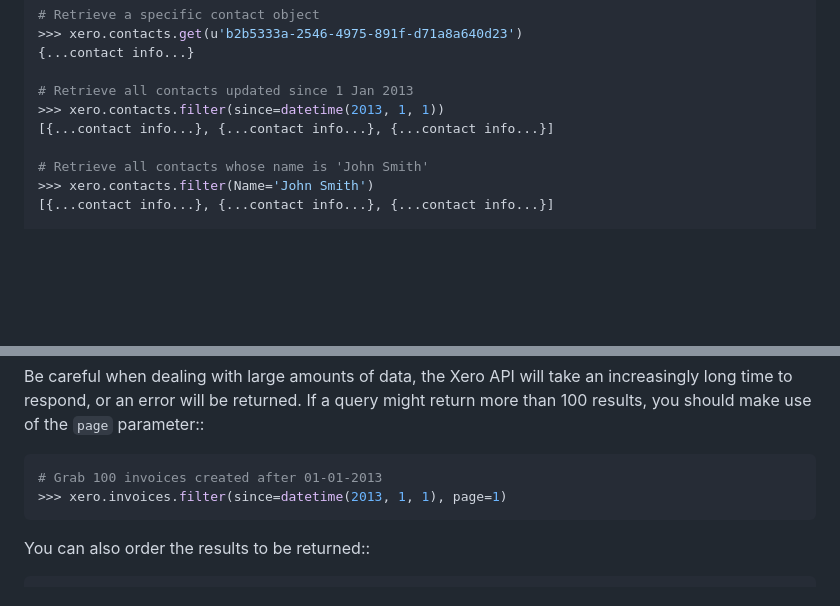
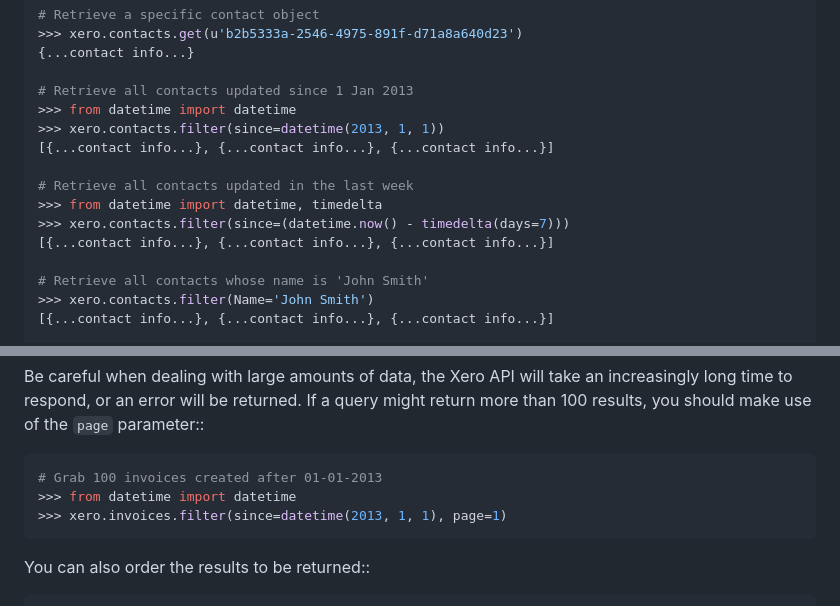
Before and after one commit to freakboy3742/pyxero, a Markdown page: README.md, 2 parts joined by grey strips. GitHub-like rendering; blank space fills up the shorter version.

Commit message:
Provide explicit import syntax in README (#392)

````diff
--- a/README.md
+++ b/README.md
@@ -356,7 +356,13 @@ For example, to deal with contacts::
 {...contact info...}
 
 # Retrieve all contacts updated since 1 Jan 2013
+>>> from datetime import datetime
 >>> xero.contacts.filter(since=datetime(2013, 1, 1))
+[{...contact info...}, {...contact info...}, {...contact info...}]
+
+# Retrieve all contacts updated in the last week
+>>> from datetime import datetime, timedelta
+>>> xero.contacts.filter(since=(datetime.now() - timedelta(days=7)))
 [{...contact info...}, {...contact info...}, {...contact info...}]
 
 # Retrieve all contacts whose name is 'John Smith'
@@ -411,6 +417,7 @@ return more than 100 results, you should make use of the ``page`` parameter::
 
 ```python
 # Grab 100 invoices created after 01-01-2013
+>>> from datetime import datetime
 >>> xero.invoices.filter(since=datetime(2013, 1, 1), page=1)
 ```
 
````
